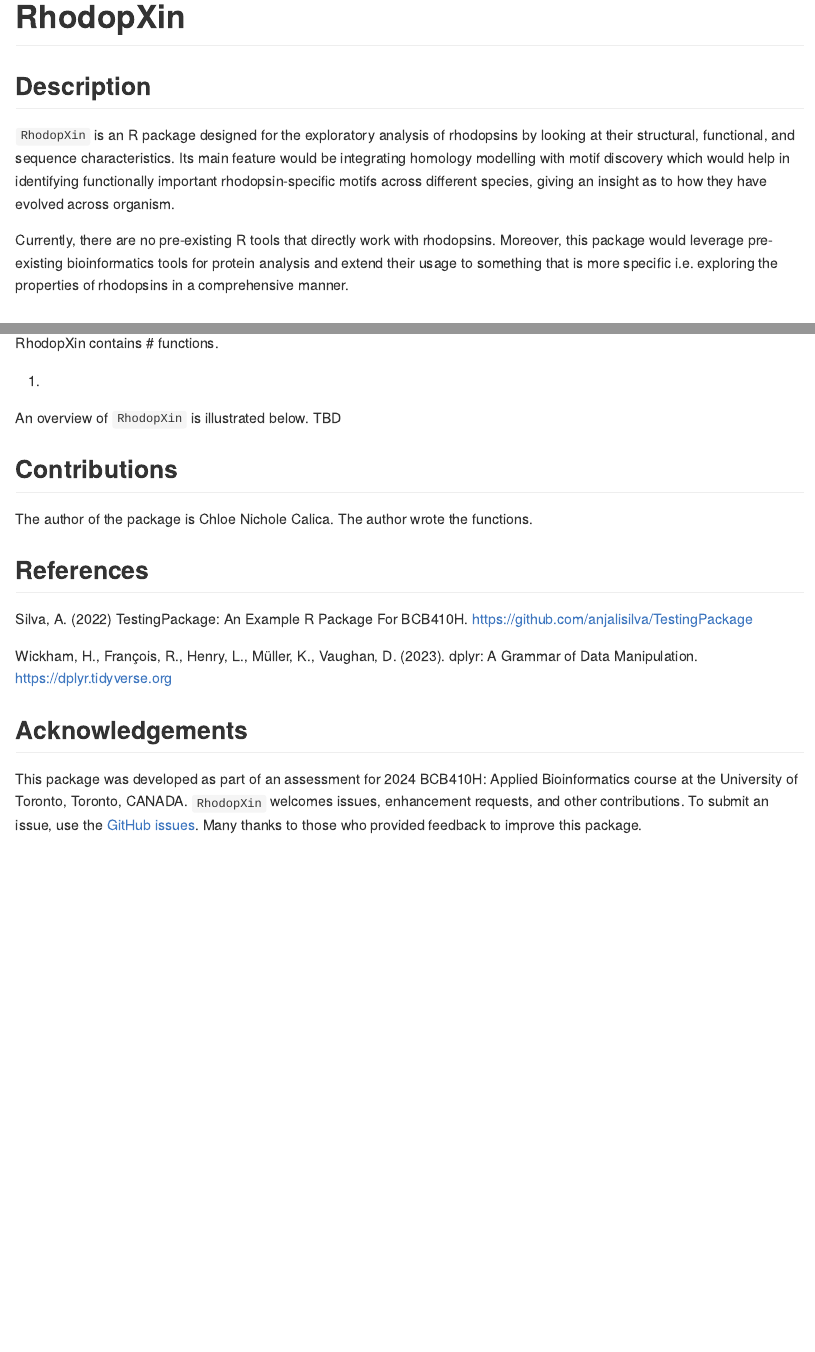
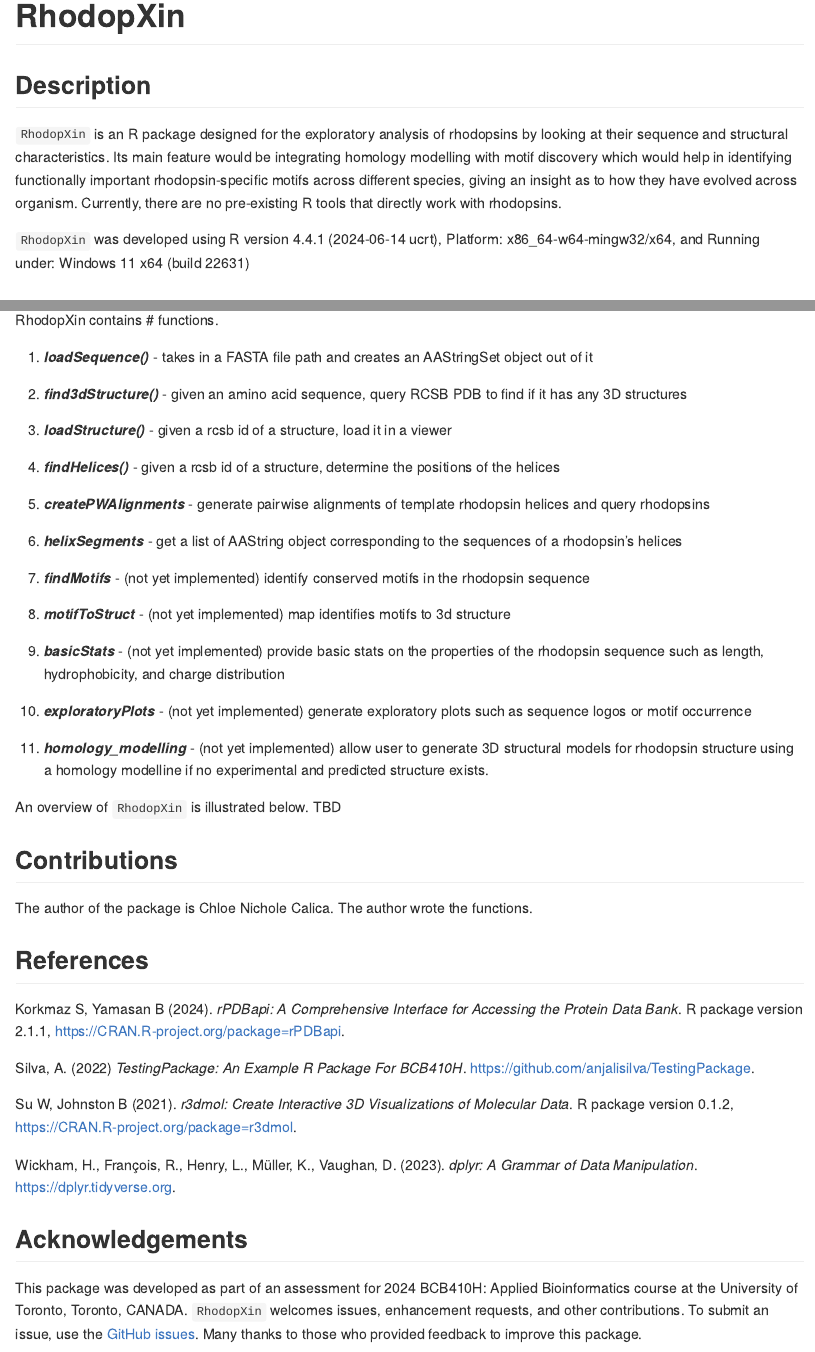
Before and after one commit to calicac001/RhodopXin, an R Markdown document (README.Rmd): the page in a window 1100 px wide, from its top, and a second part further down, joined at a grey line. The pictures show the output file README.md that the author committed with the source, drawn offline in the style of GitHub; long lines of code are wrapped.

Commit message:
final commit?

```diff
--- a/README.Rmd
+++ b/README.Rmd
@@ -17,9 +17,9 @@
 
 ## Description
 
-`RhodopXin` is an R package designed for the exploratory analysis of rhodopsins by looking at their structural, functional, and sequence characteristics. Its main feature would be integrating homology modelling with motif discovery which would help in identifying functionally important rhodopsin-specific motifs across different species, giving an insight as to how they have evolved across organism.
+`RhodopXin` is an R package designed for the exploratory analysis of rhodopsins by looking at their  sequence and structural characteristics. Its main feature would be integrating homology modelling with motif discovery which would help in identifying functionally important rhodopsin-specific motifs across different species, giving an insight as to how they have evolved across organism. Currently, there are no pre-existing R tools that directly work with rhodopsins.
 
-Currently, there are no pre-existing R tools that directly work with rhodopsins. Moreover, this package would leverage pre-existing bioinformatics tools for protein analysis and extend their usage to something that is more specific i.e. exploring the properties of rhodopsins in a comprehensive manner.
+`RhodopXin` was developed using R version 4.4.1 (2024-06-14 ucrt), Platform: x86_64-w64-mingw32/x64, and Running under: Windows 11 x64 (build 22631)
 
 
 ## Installation
@@ -47,7 +47,27 @@
 
 RhodopXin contains # functions.
 
-1.
+1. ***loadSequence()*** - takes in a FASTA file path and creates an AAStringSet object out of it
+
+2. ***find3dStructure()*** - given an amino acid sequence, query RCSB PDB to find if it has any 3D structures
+
+3. ***loadStructure()*** - given a rcsb id of a structure, load it in a viewer
+
+4. ***findHelices()*** - given a rcsb id of a structure, determine the positions of the helices
+
+5. ***createPWAlignments*** - generate pairwise alignments of template rhodopsin helices and query rhodopsins
+
+6. ***helixSegments*** - get a list of AAString object corresponding to the sequences of a rhodopsin's helices
+
+7. ***findMotifs*** - (not yet implemented) identify conserved motifs in the rhodopsin sequence
+
+8. ***motifToStruct*** - (not yet implemented) map identifies motifs to 3d structure
+
+9. ***basicStats*** - (not yet implemented) provide basic stats on the properties of the rhodopsin sequence such as length, hydrophobicity, and charge distribution
+
+10. ***exploratoryPlots*** - (not yet implemented) generate exploratory plots such as sequence logos or motif occurrence
+
+11. ***homology_modelling*** - (not yet implemented) allow user to generate 3D structural models for rhodopsin structure using a homology modelline if no experimental and predicted structure exists.
 
 An overview of `RhodopXin` is illustrated below.
 TBD
@@ -57,10 +77,13 @@
 The author of the package is Chloe Nichole Calica. The author wrote the functions.
 
 ## References
+Korkmaz S, Yamasan B (2024). _rPDBapi: A Comprehensive Interface for Accessing the Protein Data Bank_. R package version 2.1.1, <https://CRAN.R-project.org/package=rPDBapi>.
 
-Silva, A. (2022) TestingPackage: An Example R Package For BCB410H. https://github.com/anjalisilva/TestingPackage
+Silva, A. (2022) _TestingPackage: An Example R Package For BCB410H_. <https://github.com/anjalisilva/TestingPackage>.
 
-Wickham, H., François, R., Henry, L., Müller, K., Vaughan, D. (2023). dplyr: A Grammar of Data Manipulation. https://dplyr.tidyverse.org
+Su W, Johnston B (2021). _r3dmol: Create Interactive 3D Visualizations of Molecular Data_. R package version 0.1.2, <https://CRAN.R-project.org/package=r3dmol>.
+
+Wickham, H., François, R., Henry, L., Müller, K., Vaughan, D. (2023). _dplyr: A Grammar of Data Manipulation_. <https://dplyr.tidyverse.org>.
 
 ## Acknowledgements
 
```
Also changed, not shown: R/alignment.R (+17 -21 lines), R/structure.R (+19 -4 lines), README.md, README.Rmd (4 more changed lines), 9 other files.
